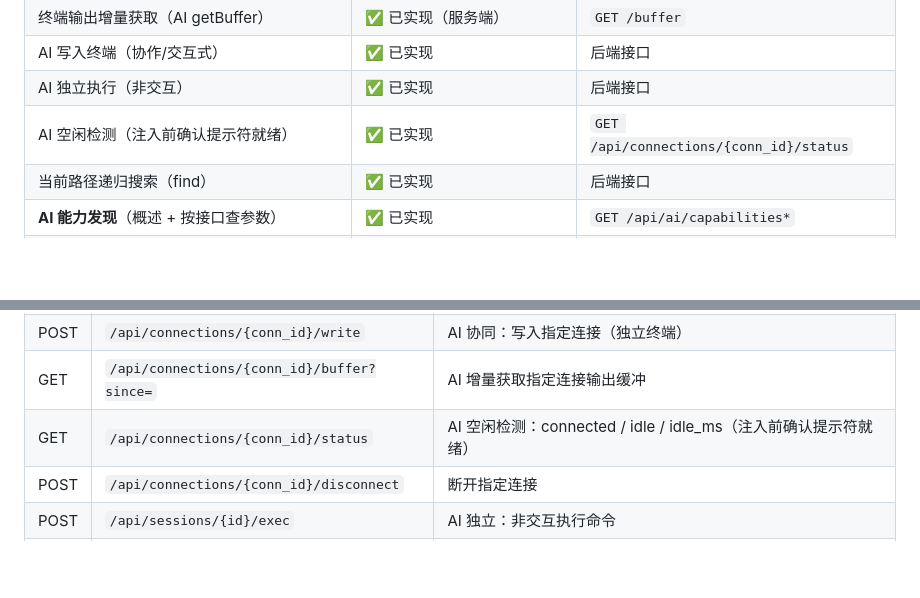
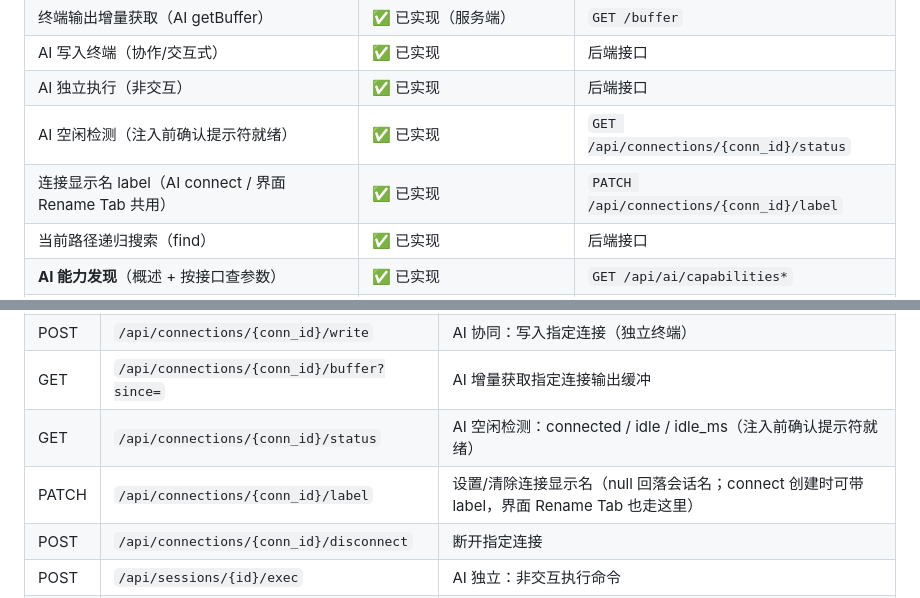
Before and after one commit to Ivan-blade/sshManager, a Markdown page: docs/features.md, 2 parts joined by grey strips. GitHub-like rendering; blank space fills up the shorter version.

```diff
--- a/docs/features.md
+++ b/docs/features.md
@@ -17,6 +17,7 @@
 | AI 写入终端（协作/交互式） | ✅ 已实现 | 后端接口 |
 | AI 独立执行（非交互） | ✅ 已实现 | 后端接口 |
 | AI 空闲检测（注入前确认提示符就绪） | ✅ 已实现 | `GET /api/connections/{conn_id}/status` |
+| 连接显示名 label（AI connect / 界面 Rename Tab 共用） | ✅ 已实现 | `PATCH /api/connections/{conn_id}/label` |
 | 当前路径递归搜索（find） | ✅ 已实现 | 后端接口 |
 | **AI 能力发现**（概述 + 按接口查参数） | ✅ 已实现 | `GET /api/ai/capabilities*` |
 | SFTP 文件浏览 / 上传 / 下载 / 编辑 / 删除 / 递归搜索 | ✅ 已实现 | SFTP 面板 + REST API |
@@ -121,6 +122,7 @@ AI 流程：先 `GET /capabilities` 看能做什么 → `GET /capabilities/{name
 | POST | `/api/connections/{conn_id}/write` | AI 协同：写入指定连接（独立终端） |
 | GET | `/api/connections/{conn_id}/buffer?since=` | AI 增量获取指定连接输出缓冲 |
 | GET | `/api/connections/{conn_id}/status` | AI 空闲检测：connected / idle / idle_ms（注入前确认提示符就绪） |
+| PATCH | `/api/connections/{conn_id}/label` | 设置/清除连接显示名（null 回落会话名；connect 创建时可带 label，界面 Rename Tab 也走这里） |
 | POST | `/api/connections/{conn_id}/disconnect` | 断开指定连接 |
 | POST | `/api/sessions/{id}/exec` | AI 独立：非交互执行命令 |
 | POST | `/api/sessions/{id}/find` | AI：递归搜索 |
```
Also changed, not shown: CLAUDE.md (+2 -2 lines), docs/implementation.md (+12 -3 lines).
